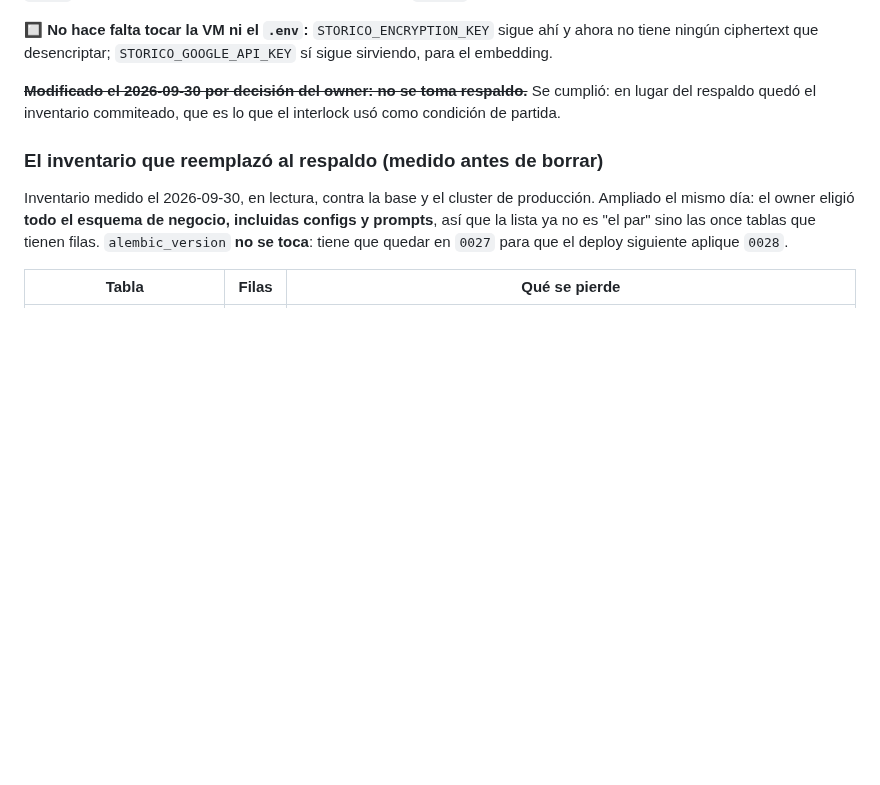
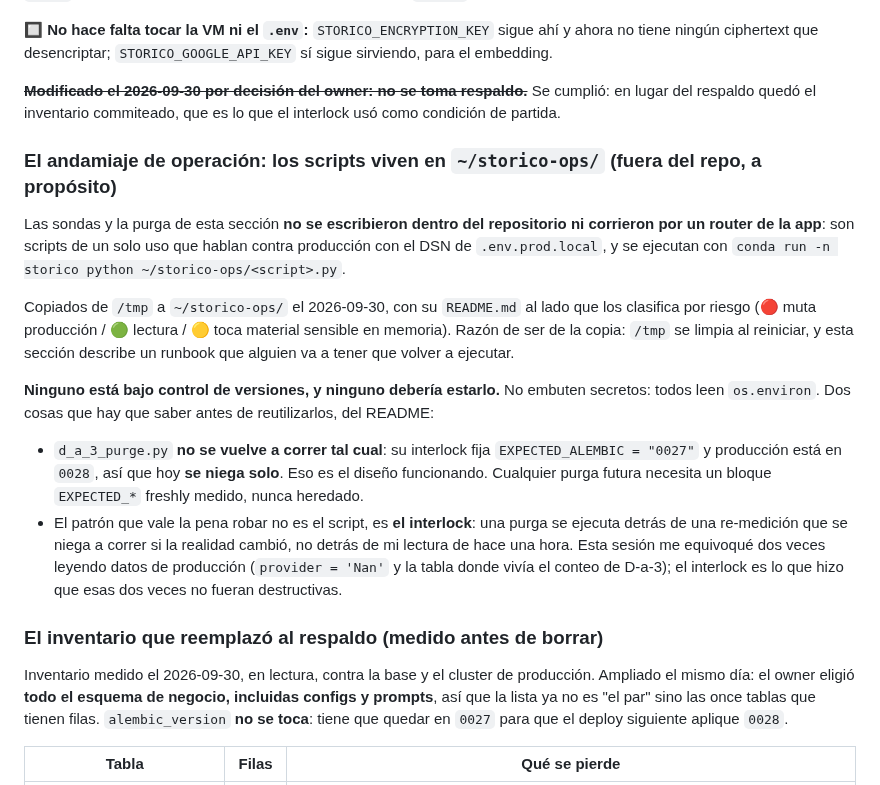
Before and after one commit to alvaldes/storico, a Markdown page: prod.todo.md, the part around the change. Rendered like a GitHub page; blank space fills up the shorter version.

```diff
--- a/prod.todo.md
+++ b/prod.todo.md
@@ -247,6 +247,28 @@ ningún ciphertext que desencriptar; `STORICO_GOOGLE_API_KEY` sí sigue sirviend
 ~~**Modificado el 2026-09-30 por decisión del owner: no se toma respaldo.**~~ Se cumplió: en lugar del
 respaldo quedó el inventario commiteado, que es lo que el interlock usó como condición de partida.
 
+### El andamiaje de operación: los scripts viven en `~/storico-ops/` (fuera del repo, a propósito)
+
+Las sondas y la purga de esta sección **no se escribieron dentro del repositorio ni corrieron por un
+router de la app**: son scripts de un solo uso que hablan contra producción con el DSN de
+`.env.prod.local`, y se ejecutan con `conda run -n storico python ~/storico-ops/<script>.py`.
+
+Copiados de `/tmp` a `~/storico-ops/` el 2026-09-30, con su `README.md` al lado que los clasifica por
+riesgo (🔴 muta producción / 🟢 lectura / 🟡 toca material sensible en memoria). Razón de ser de la
+copia: `/tmp` se limpia al reiniciar, y esta sección describe un runbook que alguien va a tener que
+volver a ejecutar.
+
+**Ninguno está bajo control de versiones, y ninguno debería estarlo.** No embuten secretos: todos leen
+`os.environ`. Dos cosas que hay que saber antes de reutilizarlos, del README:
+
+- `d_a_3_purge.py` **no se vuelve a correr tal cual**: su interlock fija `EXPECTED_ALEMBIC = "0027"` y
+  producción está en `0028`, así que hoy **se niega solo**. Eso es el diseño funcionando. Cualquier purga
+  futura necesita un bloque `EXPECTED_*` freshly medido, nunca heredado.
+- El patrón que vale la pena robar no es el script, es **el interlock**: una purga se ejecuta detrás de
+  una re-medición que se niega a correr si la realidad cambió, no detrás de mi lectura de hace una hora.
+  Esta sesión me equivoqué dos veces leyendo datos de producción (`provider = 'Nan'` y la tabla donde
+  vivía el conteo de D-a-3); el interlock es lo que hizo que esas dos veces no fueran destructivas.
+
 ### El inventario que reemplazó al respaldo (medido antes de borrar)
 
 Inventario medido el 2026-09-30, en lectura, contra la base y el cluster de producción. Ampliado el
```
Also changed, not shown: odd/tasks/extraction-versioning-090.md (+24 -0 lines).
